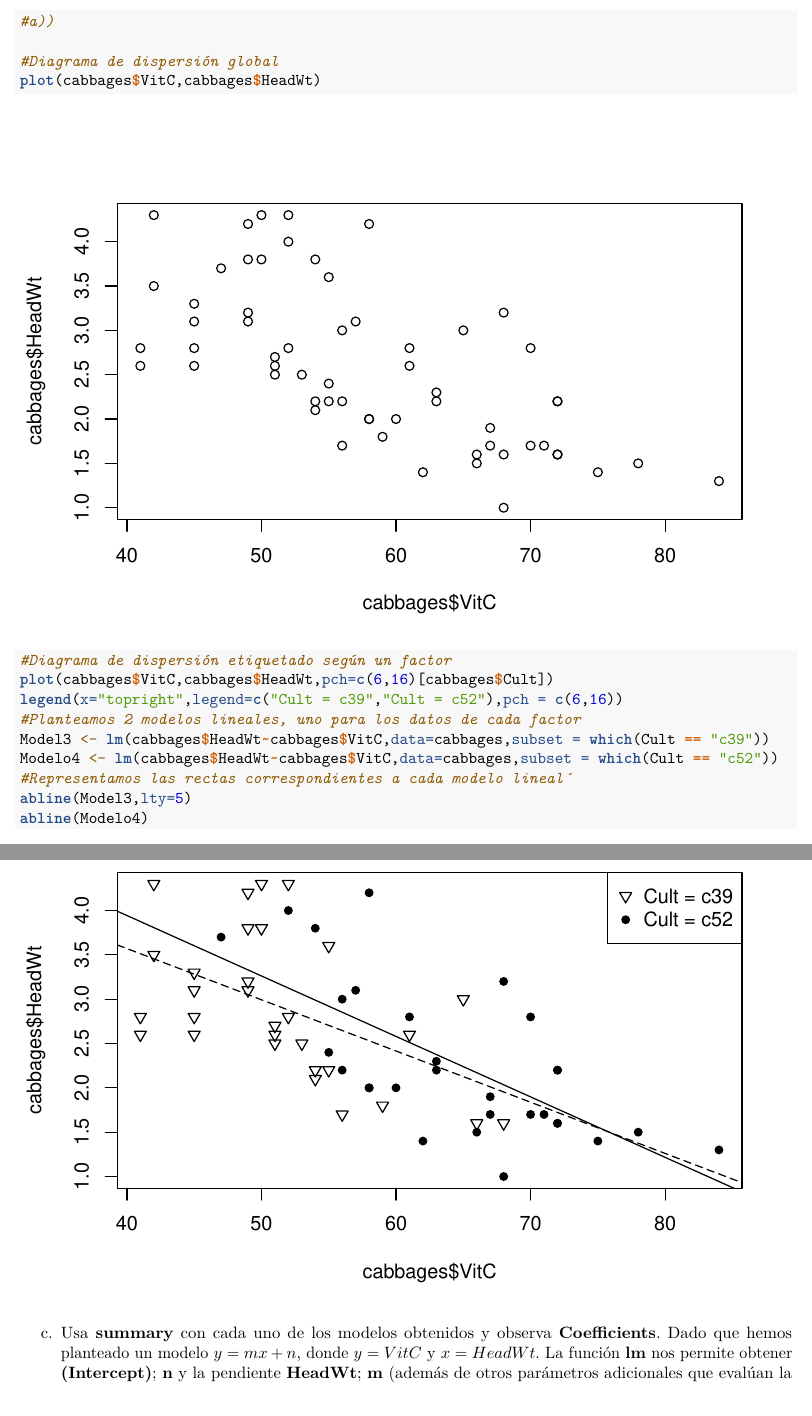
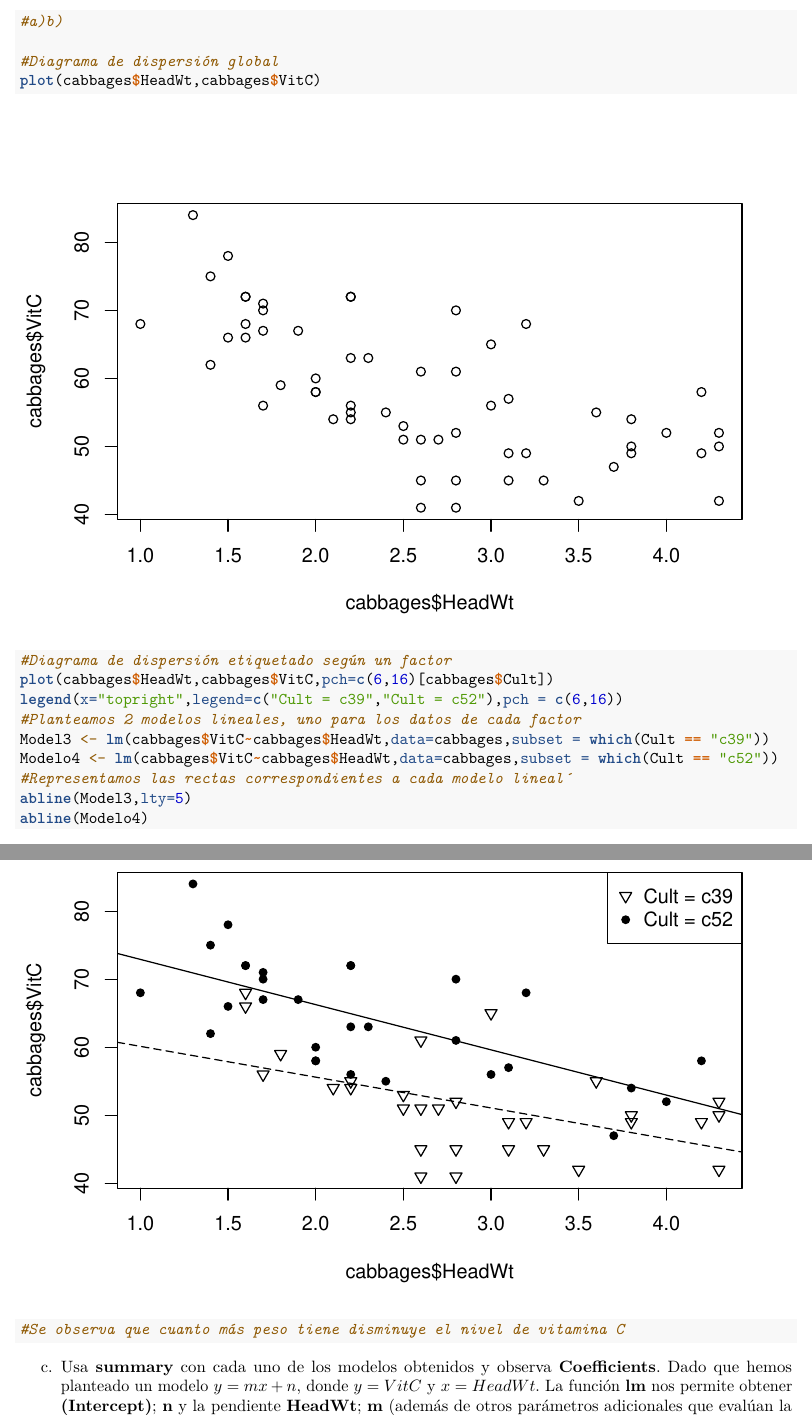
Before and after one commit to Ada-Nuevalos/SolucionesTema1, an R Markdown document (BoletinTema1ALUMNO.Rmd): two parts of pages 14 and 15 of 15 before the commit and two parts of pages 14 and 15 of 16 after it, joined at a grey line, cut at the place of the change. Rendered offline with R 4.5, knitr and Pandoc, then LaTeX, with nearby package versions.

Commit message:
Ejercicio 7 completo

````diff
--- a/BoletinTema1ALUMNO.Rmd
+++ b/BoletinTema1ALUMNO.Rmd
@@ -291,19 +291,29 @@ a.  Utiliza un procedimiento análogo para determinar si se aprecia una relació
 b.  Repite el apartado anterior, pero obteniendo un modelo para cada una de las dos variedades de calabaza, **Cult**. Ver[Parámetros básicos plot](https://www.statmethods.net/advgraphs/parameters.html).
 
 ```{r}
-#a))
+#a)b)
 
 #Diagrama de dispersión global
-plot(cabbages$VitC,cabbages$HeadWt)
+plot(cabbages$HeadWt,cabbages$VitC)
 #Diagrama de dispersión etiquetado según un factor
-plot(cabbages$VitC,cabbages$HeadWt,pch=c(6,16)[cabbages$Cult])
+plot(cabbages$HeadWt,cabbages$VitC,pch=c(6,16)[cabbages$Cult])
 legend(x="topright",legend=c("Cult = c39","Cult = c52"),pch = c(6,16))
 #Planteamos 2 modelos lineales, uno para los datos de cada factor
-Model3 <- lm(cabbages$HeadWt~cabbages$VitC,data=cabbages,subset = which(Cult == "c39"))
-Modelo4 <- lm(cabbages$HeadWt~cabbages$VitC,data=cabbages,subset = which(Cult == "c52"))
+Model3 <- lm(cabbages$VitC~cabbages$HeadWt,data=cabbages,subset = which(Cult == "c39"))
+Modelo4 <- lm(cabbages$VitC~cabbages$HeadWt,data=cabbages,subset = which(Cult == "c52"))
 #Representamos las rectas correspondientes a cada modelo lineal´
 abline(Model3,lty=5)
 abline(Modelo4)
+
+#Se observa que cuanto más peso tiene disminuye el nivel de vitamina C
+
+
+
+
+
+
+
+
 
 
 ```
````
Also changed, not shown: BoletinTema1ALUMNO.Rmd (6 more changed lines).
